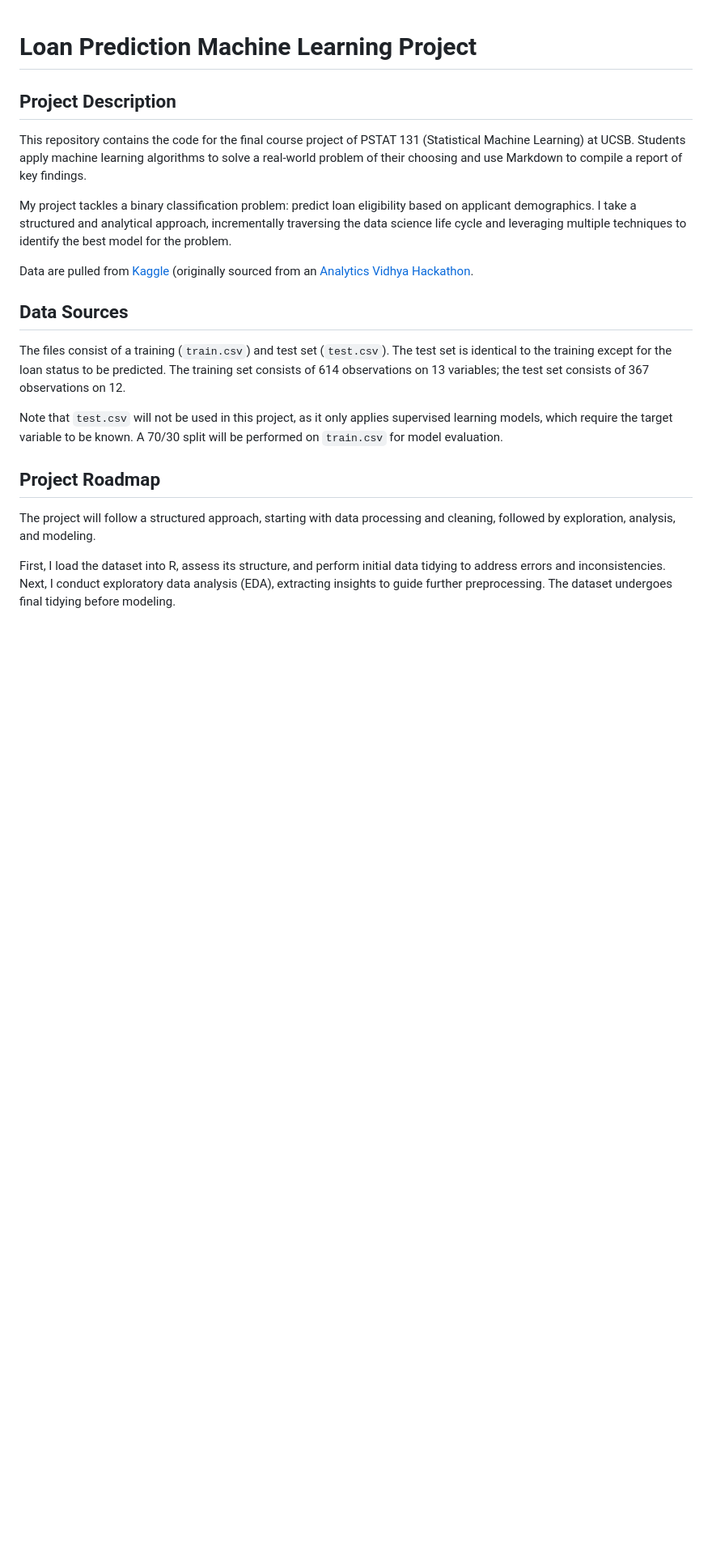
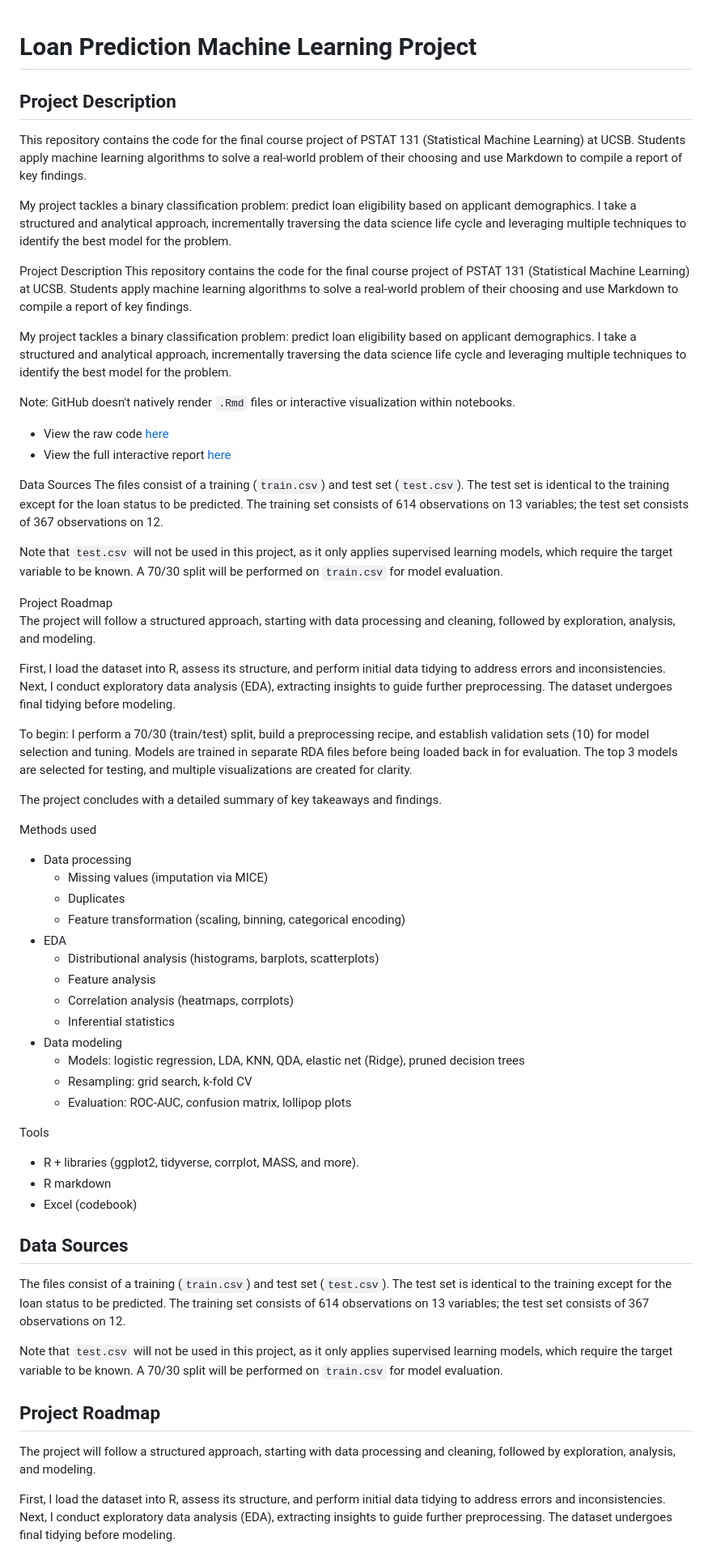
Before and after one commit to aliason/loan-prediction, a Markdown page: README.md, the part around one of its changes. Shown at 81% size. GitHub-like rendering; blank space fills up the shorter version.

```diff
--- a/README.md
+++ b/README.md
@@ -5,7 +5,49 @@ This repository contains the code for the final course project of PSTAT 131 (Sta
 
 My project tackles a binary classification problem: predict loan eligibility based on applicant demographics. I take a structured and analytical approach, incrementally traversing the data science life cycle and leveraging multiple techniques to identify the best model for the problem.
 
-Data are pulled from [Kaggle](https://www.kaggle.com/datasets/vikasukani/loan-eligible-dataset) (originally sourced from an [Analytics Vidhya Hackathon](https://datahack.analyticsvidhya.com/contest/practice-problem-loan-prediction-iii/#ProblemStatement).
+Project Description
+This repository contains the code for the final course project of PSTAT 131 (Statistical Machine Learning) at UCSB. Students apply machine learning algorithms to solve a real-world problem of their choosing and use Markdown to compile a report of key findings.
+
+My project tackles a binary classification problem: predict loan eligibility based on applicant demographics. I take a structured and analytical approach, incrementally traversing the data science life cycle and leveraging multiple techniques to identify the best model for the problem.
+
+Note: GitHub doesn't natively render `.Rmd` files or interactive visualization within notebooks.
+* View the raw code [here](proj-final/project-final.Rmd)
+* View the full interactive report [here](https://aliason.github.io/loan-prediction)
+
+Data Sources
+The files consist of a training (`train.csv`) and test set (`test.csv`). The test set is identical to the training except for the loan status to be predicted. The training set consists of 614 observations on 13 variables; the test set consists of 367 observations on 12.
+
+Note that `test.csv` will not be used in this project, as it only applies supervised learning models, which require the target variable to be known. A 70/30 split will be performed on `train.csv` for model evaluation.
+
+Project Roadmap
+The project will follow a structured approach, starting with data processing and cleaning, followed by exploration, analysis, and modeling.
+
+First, I load the dataset into R, assess its structure, and perform initial data tidying to address errors and inconsistencies. Next, I conduct exploratory data analysis (EDA), extracting insights to guide further preprocessing. The dataset undergoes final tidying before modeling.
+
+To begin: I perform a 70/30 (train/test) split, build a preprocessing recipe, and establish validation sets (10) for model selection and tuning. Models are trained in separate RDA files before being loaded back in for evaluation. The top 3 models are selected for testing, and multiple visualizations are created for clarity.
+
+The project concludes with a detailed summary of key takeaways and findings.
+
+Methods used
+* Data processing
+    * Missing values (imputation via MICE)
+    * Duplicates
+    * Feature transformation (scaling, binning, categorical encoding)
+* EDA
+    * Distributional analysis (histograms, barplots, scatterplots)
+    * Feature analysis
+    * Correlation analysis (heatmaps, corrplots)
+    * Inferential statistics
+* Data modeling
+    * Models: logistic regression, LDA, KNN, QDA, elastic net (Ridge), pruned decision trees
+    * Resampling: grid search, k-fold CV
+    * Evaluation: ROC-AUC, confusion matrix, lollipop plots
+
+Tools
+* R + libraries (ggplot2, tidyverse, corrplot, MASS, and more).
+* R markdown
+* Excel (codebook)
+
 
 ## Data Sources
 The files consist of a training (`train.csv`) and test set (`test.csv`). The test set is identical to the training except for the loan status to be predicted. The training set consists of 614 observations on 13 variables; the test set consists of 367 observations on 12.
```
Also changed, not shown: other parts of README.md (+0 -4 lines).
